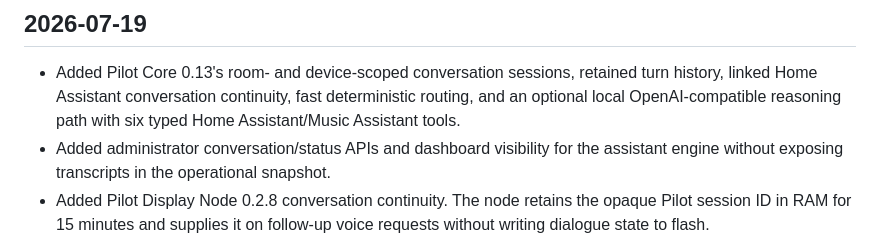
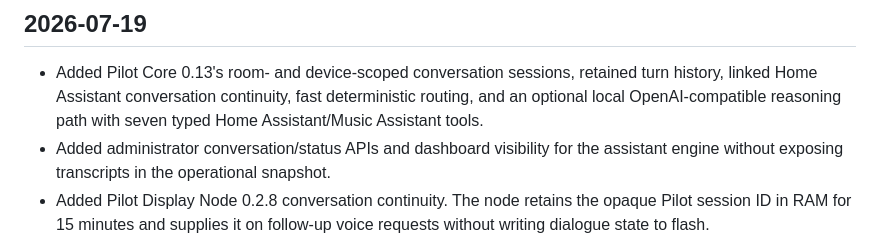
Before and after one commit to jimmy8889/jarvis-home-ai, a Markdown page: CHANGELOG.md, the part around the change. Drawn GitHub-style.

Commit message:
Correct contextual tool count

```diff
--- a/CHANGELOG.md
+++ b/CHANGELOG.md
@@ -5,7 +5,7 @@
 - Added Pilot Core 0.13's room- and device-scoped conversation sessions,
   retained turn history, linked Home Assistant conversation continuity, fast
   deterministic routing, and an optional local OpenAI-compatible reasoning
-  path with six typed Home Assistant/Music Assistant tools.
+  path with seven typed Home Assistant/Music Assistant tools.
 - Added administrator conversation/status APIs and dashboard visibility for
   the assistant engine without exposing transcripts in the operational
   snapshot.
```
